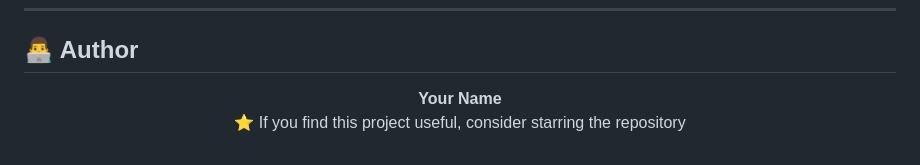
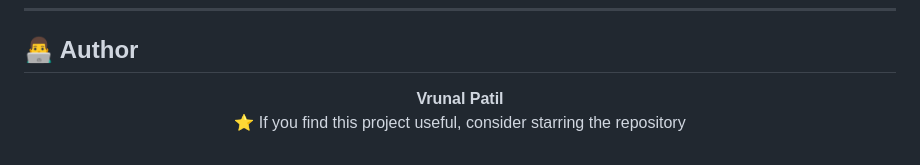
Before and after one commit to vrunalp199/nyx, a Markdown page: README.md, the part around the change. Rendered like a GitHub page.

```diff
--- a/README.md
+++ b/README.md
@@ -324,6 +324,6 @@ MIT License
 ## 👨‍💻 Author
 
 <p align="center">
-  <b>Your Name</b><br>
+  <b>Vrunal Patil</b><br>
   ⭐ If you find this project useful, consider starring the repository
 </p>
```
